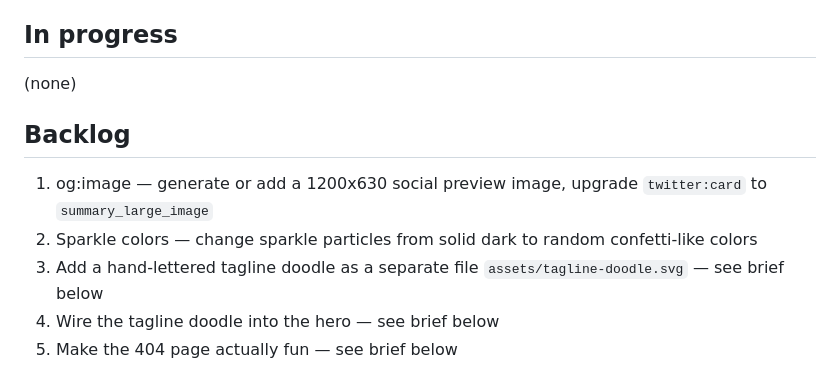
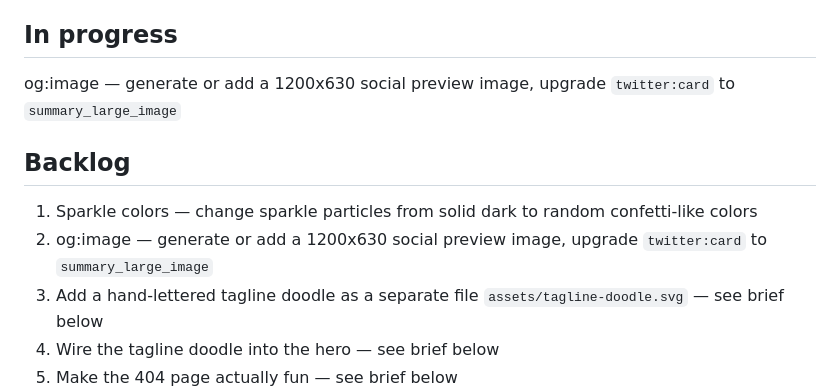
Before and after one commit to TOBI-bot1234/portfolio-site, a Markdown page: TASKS.md, the part around the change. Rendered like a GitHub page.

Commit message:
chore: start task — og:image

```diff
--- a/TASKS.md
+++ b/TASKS.md
@@ -4,12 +4,12 @@ Single source of truth for portfolio-site work. See "Task tracker" in Bob's inst
 
 ## In progress
 
-(none)
+og:image — generate or add a 1200x630 social preview image, upgrade `twitter:card` to `summary_large_image`
 
 ## Backlog
 
-1. og:image — generate or add a 1200x630 social preview image, upgrade `twitter:card` to `summary_large_image`
-2. Sparkle colors — change sparkle particles from solid dark to random confetti-like colors
+1. Sparkle colors — change sparkle particles from solid dark to random confetti-like colors
+2. og:image — generate or add a 1200x630 social preview image, upgrade `twitter:card` to `summary_large_image`
 3. Add a hand-lettered tagline doodle as a separate file `assets/tagline-doodle.svg` — see brief below
 4. Wire the tagline doodle into the hero — see brief below
 5. Make the 404 page actually fun — see brief below
```
